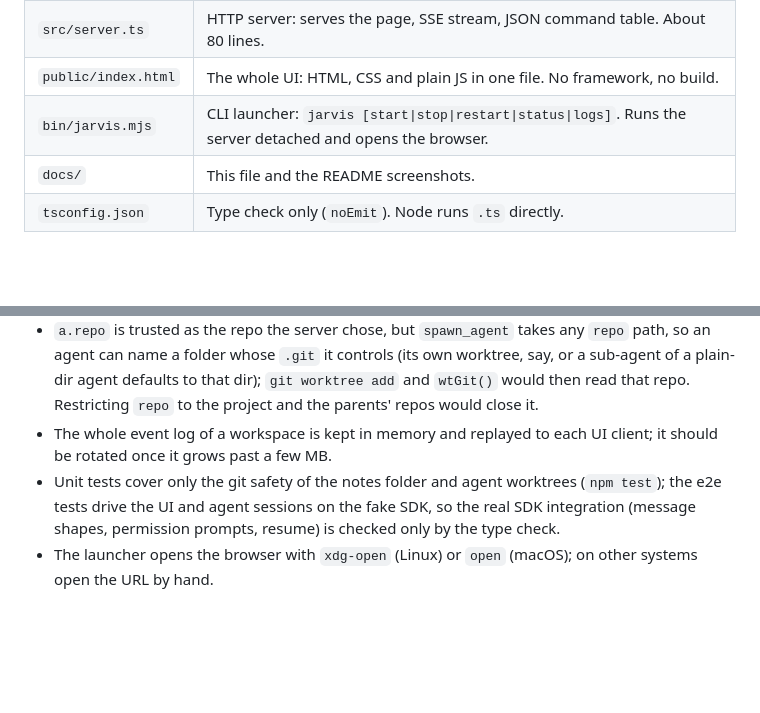
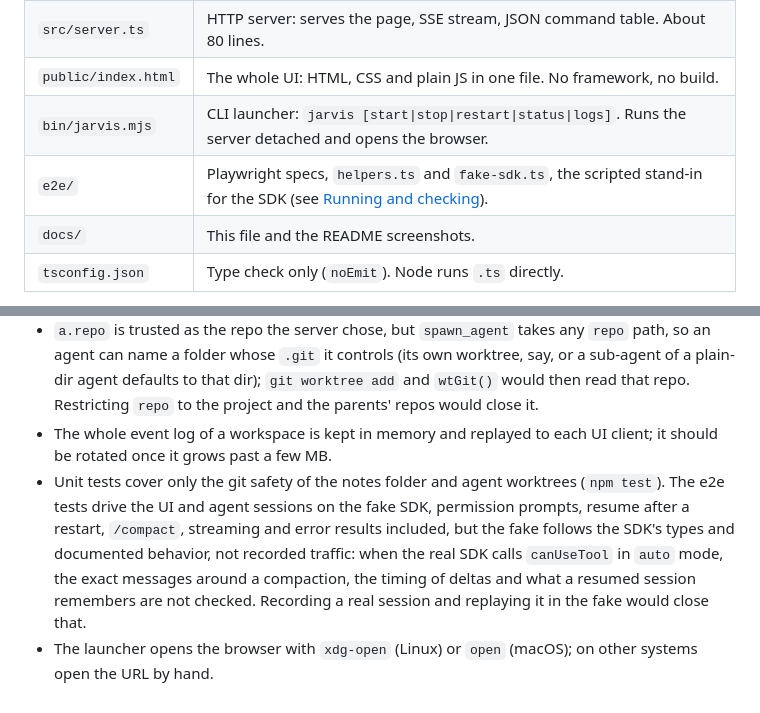
Before and after one commit to ARostovsky/jarvis, a Markdown page: docs/ARCHITECTURE.md, 2 parts joined by grey strips. Rendered like a GitHub page; blank space fills up the shorter version.

Commit message:
docs: describe what the e2e tests on the fake SDK cover and what they do not
The known shortcuts list said permission prompts and resume were checked only by the type check; e2e now covers them, along with /compact, streaming and error results. It now names what the fake cannot show: when the real SDK calls canUseTool in auto mode, the exact messages around a compaction, delta timing and what a resumed session remembers. The repository map lists e2e/.

```diff
--- a/docs/ARCHITECTURE.md
+++ b/docs/ARCHITECTURE.md
@@ -46,6 +46,7 @@ flowchart LR
 | `src/server.ts` | HTTP server: serves the page, SSE stream, JSON command table. About 80 lines. |
 | `public/index.html` | The whole UI: HTML, CSS and plain JS in one file. No framework, no build. |
 | `bin/jarvis.mjs` | CLI launcher: `jarvis [start\|stop\|restart\|status\|logs]`. Runs the server detached and opens the browser. |
+| `e2e/` | Playwright specs, `helpers.ts` and `fake-sdk.ts`, the scripted stand-in for the SDK (see [Running and checking](#running-and-checking)). |
 | `docs/` | This file and the README screenshots. |
 | `tsconfig.json` | Type check only (`noEmit`). Node runs `.ts` directly. |
 
@@ -365,5 +366,5 @@ Search the code for `shortcut:` for the current list. At the time of writing:
 - A non-git repo is used in place, without isolation.
 - `a.repo` is trusted as the repo the server chose, but `spawn_agent` takes any `repo` path, so an agent can name a folder whose `.git` it controls (its own worktree, say, or a sub-agent of a plain-dir agent defaults to that dir); `git worktree add` and `wtGit()` would then read that repo. Restricting `repo` to the project and the parents' repos would close it.
 - The whole event log of a workspace is kept in memory and replayed to each UI client; it should be rotated once it grows past a few MB.
-- Unit tests cover only the git safety of the notes folder and agent worktrees (`npm test`); the e2e tests drive the UI and agent sessions on the fake SDK, so the real SDK integration (message shapes, permission prompts, resume) is checked only by the type check.
+- Unit tests cover only the git safety of the notes folder and agent worktrees (`npm test`). The e2e tests drive the UI and agent sessions on the fake SDK, permission prompts, resume after a restart, `/compact`, streaming and error results included, but the fake follows the SDK's types and documented behavior, not recorded traffic: when the real SDK calls `canUseTool` in `auto` mode, the exact messages around a compaction, the timing of deltas and what a resumed session remembers are not checked. Recording a real session and replaying it in the fake would close that.
 - The launcher opens the browser with `xdg-open` (Linux) or `open` (macOS); on other systems open the URL by hand.
```
